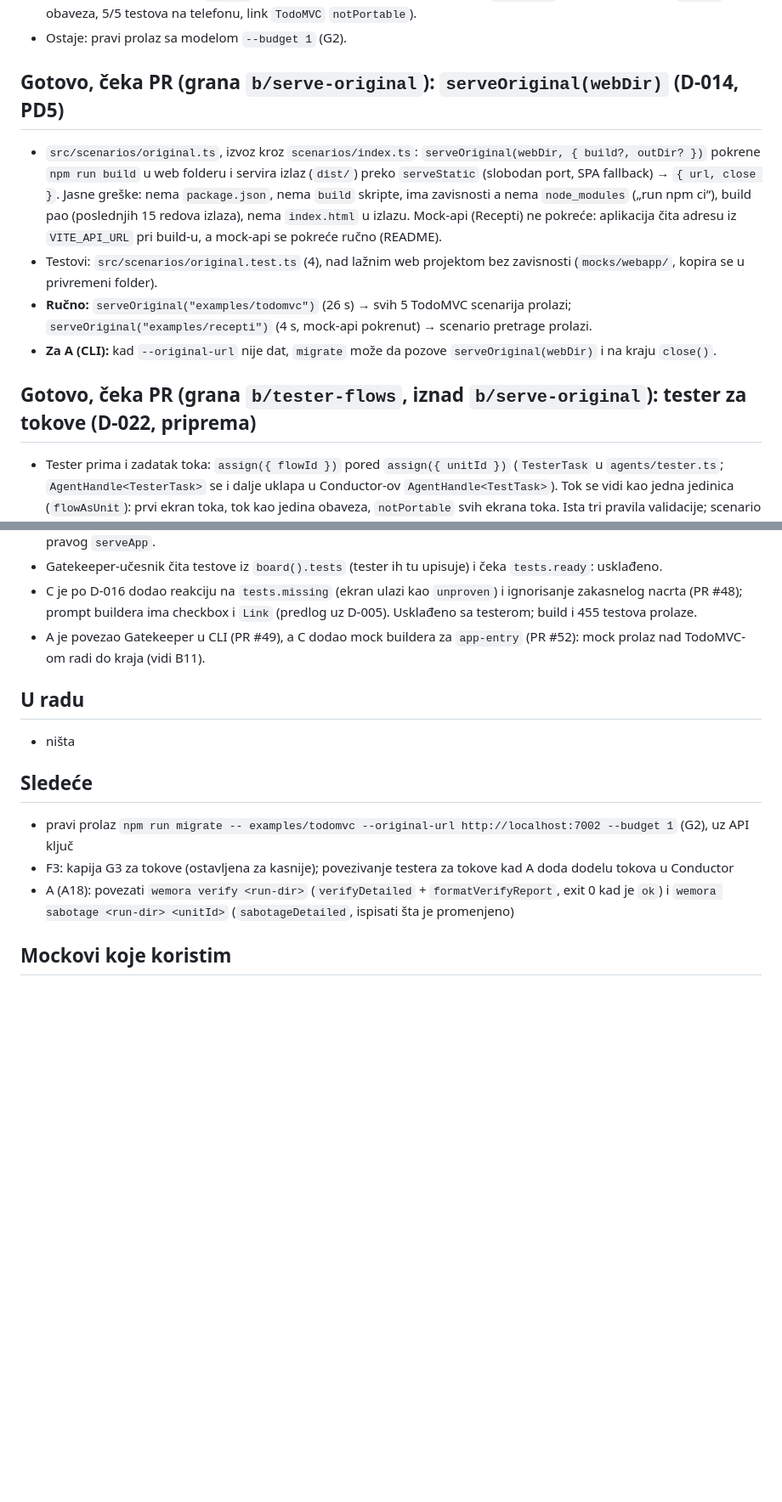
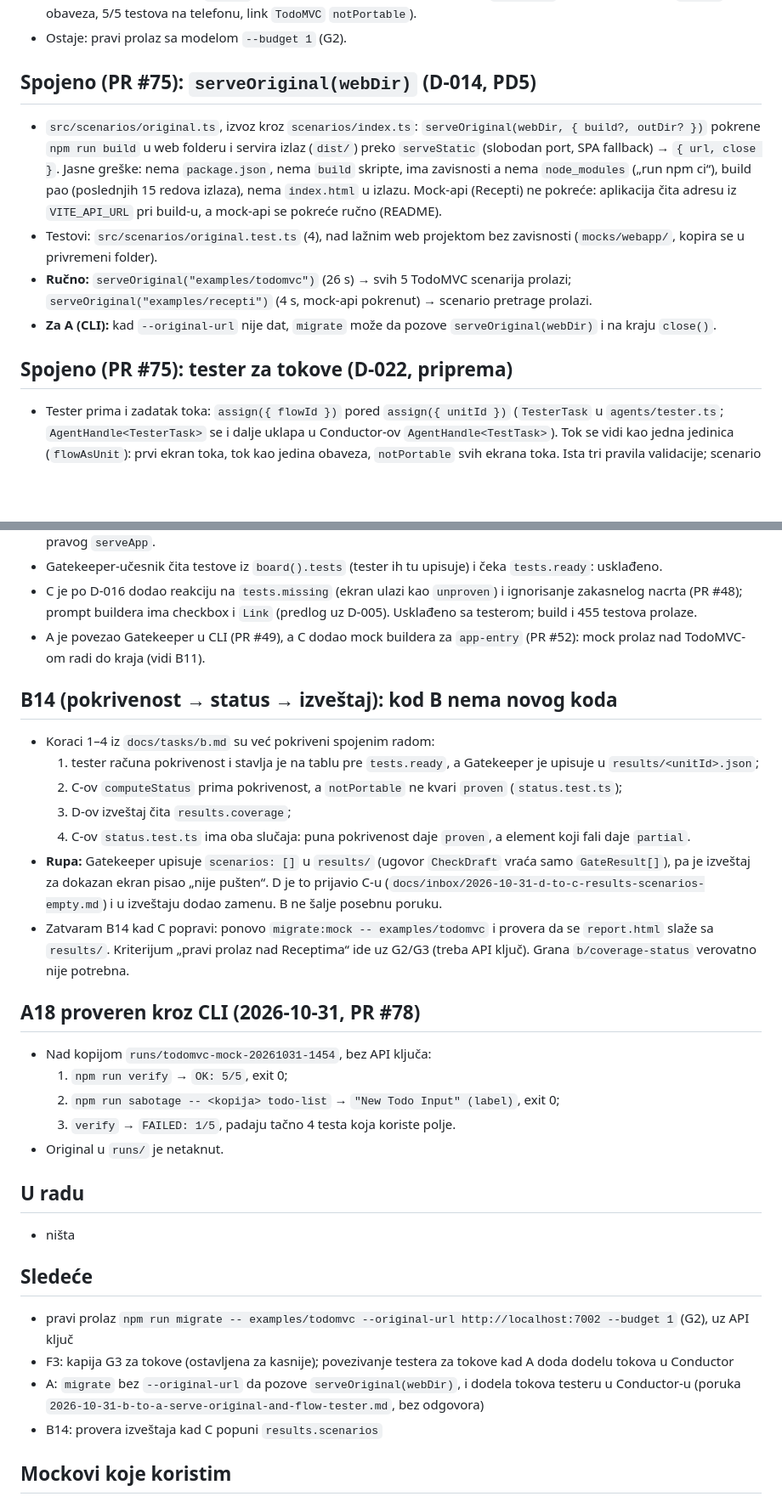
Before and after one commit to milicaantic/wemora, a Markdown page: docs/status/b.md, 2 parts joined by grey strips. Shown at 85% size. Drawn GitHub-style; blank space fills up the shorter version.

Commit message:
docs: B status after A18 and PR #75, B14 review; Haiku 4.5 in b.md tasks (D-023)
Co-Authored-By: Claude Opus 5.5 <noreply@anthropic.com>

```diff
--- a/docs/status/b.md
+++ b/docs/status/b.md
@@ -22,13 +22,13 @@ Poslednja izmena: 2026-10-31
 - **2026-10-31, posle koraka `submit` (PR #56) i C-ovog usklađenog nacrta: `todo-list` je u mock prolazu `proven`** (5/5 obaveza, 5/5 testova na telefonu, link `TodoMVC` `notPortable`).
 - Ostaje: pravi prolaz sa modelom `--budget 1` (G2).
 
-## Gotovo, čeka PR (grana `b/serve-original`): `serveOriginal(webDir)` (D-014, PD5)
+## Spojeno (PR #75): `serveOriginal(webDir)` (D-014, PD5)
 - `src/scenarios/original.ts`, izvoz kroz `scenarios/index.ts`: `serveOriginal(webDir, { build?, outDir? })` pokrene `npm run build` u web folderu i servira izlaz (`dist/`) preko `serveStatic` (slobodan port, SPA fallback) → `{ url, close }`. Jasne greške: nema `package.json`, nema `build` skripte, ima zavisnosti a nema `node_modules` („run npm ci“), build pao (poslednjih 15 redova izlaza), nema `index.html` u izlazu. Mock-api (Recepti) ne pokreće: aplikacija čita adresu iz `VITE_API_URL` pri build-u, a mock-api se pokreće ručno (README).
 - Testovi: `src/scenarios/original.test.ts` (4), nad lažnim web projektom bez zavisnosti (`mocks/webapp/`, kopira se u privremeni folder).
 - **Ručno:** `serveOriginal("examples/todomvc")` (26 s) → svih 5 TodoMVC scenarija prolazi; `serveOriginal("examples/recepti")` (4 s, mock-api pokrenut) → scenario pretrage prolazi.
 - **Za A (CLI):** kad `--original-url` nije dat, `migrate` može da pozove `serveOriginal(webDir)` i na kraju `close()`.
 
-## Gotovo, čeka PR (grana `b/tester-flows`, iznad `b/serve-original`): tester za tokove (D-022, priprema)
+## Spojeno (PR #75): tester za tokove (D-022, priprema)
 - Tester prima i zadatak toka: `assign({ flowId })` pored `assign({ unitId })` (`TesterTask` u `agents/tester.ts`; `AgentHandle<TesterTask>` se i dalje uklapa u Conductor-ov `AgentHandle<TestTask>`). Tok se vidi kao jedna jedinica (`flowAsUnit`): prvi ekran toka, tok kao jedina obaveza, `notPortable` svih ekrana toka. Ista tri pravila validacije; scenario mora da nosi `flowId` toka, a test ekrana ne sme da ga ima (`scenarioProblem`).
 - Čuva u `tests/flows/<flowId>.json` i `board().flowTests[flowId]`, pa šalje `flow.tests.ready { flowId }` (C-ov Gatekeeper ga već sluša). Za tok nema pokrivenosti ni `tests.ready`; bez sačuvanog scenarija ne šalje ništa (`tests.none`). Brief: `flowBrief` (ekrani redom, id-jevi koje treba upisati, do 2 sačuvana testa po ekranu, elementi koje ne sme da koristi). Prompt ima odeljak „Flow tasks“.
 - Testovi: 3 nova u `agents/tester.test.ts`, 5 u `scenarios/tester.test.ts`. Ceo repo: 534.
@@ -98,13 +98,30 @@ Poslednja izmena: 2026-10-31
 - C je po D-016 dodao reakciju na `tests.missing` (ekran ulazi kao `unproven`) i ignorisanje zakasnelog nacrta (PR #48); prompt buildera ima checkbox i `Link` (predlog uz D-005). Usklađeno sa testerom; build i 455 testova prolaze.
 - A je povezao Gatekeeper u CLI (PR #49), a C dodao mock buildera za `app-entry` (PR #52): mock prolaz nad TodoMVC-om radi do kraja (vidi B11).
 
+## B14 (pokrivenost → status → izveštaj): kod B nema novog koda
+- Koraci 1–4 iz `docs/tasks/b.md` su već pokriveni spojenim radom:
+  1. tester računa pokrivenost i stavlja je na tablu pre `tests.ready`, a Gatekeeper je upisuje u `results/<unitId>.json`;
+  2. C-ov `computeStatus` prima pokrivenost, a `notPortable` ne kvari `proven` (`status.test.ts`);
+  3. D-ov izveštaj čita `results.coverage`;
+  4. C-ov `status.test.ts` ima oba slučaja: puna pokrivenost daje `proven`, a element koji fali daje `partial`.
+- **Rupa:** Gatekeeper upisuje `scenarios: []` u `results/` (ugovor `CheckDraft` vraća samo `GateResult[]`), pa je izveštaj za dokazan ekran pisao „nije pušten“. D je to prijavio C-u (`docs/inbox/2026-10-31-d-to-c-results-scenarios-empty.md`) i u izveštaju dodao zamenu. B ne šalje posebnu poruku.
+- Zatvaram B14 kad C popravi: ponovo `migrate:mock -- examples/todomvc` i provera da se `report.html` slaže sa `results/`. Kriterijum „pravi prolaz nad Receptima“ ide uz G2/G3 (treba API ključ). Grana `b/coverage-status` verovatno nije potrebna.
+
+## A18 proveren kroz CLI (2026-10-31, PR #78)
+- Nad kopijom `runs/todomvc-mock-20261031-1454`, bez API ključa:
+  1. `npm run verify` → `OK: 5/5`, exit 0;
+  2. `npm run sabotage -- <kopija> todo-list` → `"New Todo Input" (label)`, exit 0;
+  3. `verify` → `FAILED: 1/5`, padaju tačno 4 testa koja koriste polje.
+- Original u `runs/` je netaknut.
+
 ## U radu
 - ništa
 
 ## Sledeće
 - pravi prolaz `npm run migrate -- examples/todomvc --original-url http://localhost:7002 --budget 1` (G2), uz API ključ
 - F3: kapija G3 za tokove (ostavljena za kasnije); povezivanje testera za tokove kad A doda dodelu tokova u Conductor
-- A (A18): povezati `wemora verify <run-dir>` (`verifyDetailed` + `formatVerifyReport`, exit 0 kad je `ok`) i `wemora sabotage <run-dir> <unitId>` (`sabotageDetailed`, ispisati šta je promenjeno)
+- A: `migrate` bez `--original-url` da pozove `serveOriginal(webDir)`, i dodela tokova testeru u Conductor-u (poruka `2026-10-31-b-to-a-serve-original-and-flow-tester.md`, bez odgovora)
+- B14: provera izveštaja kad C popuni `results.scenarios`
 
 ## Mockovi koje koristim
 - `src/scenarios/mocks/static/` i `mocks/blank/` umesto pravih aplikacija, samo u testovima
```
Also changed, not shown: docs/tasks/b.md (+1 -1 lines).
